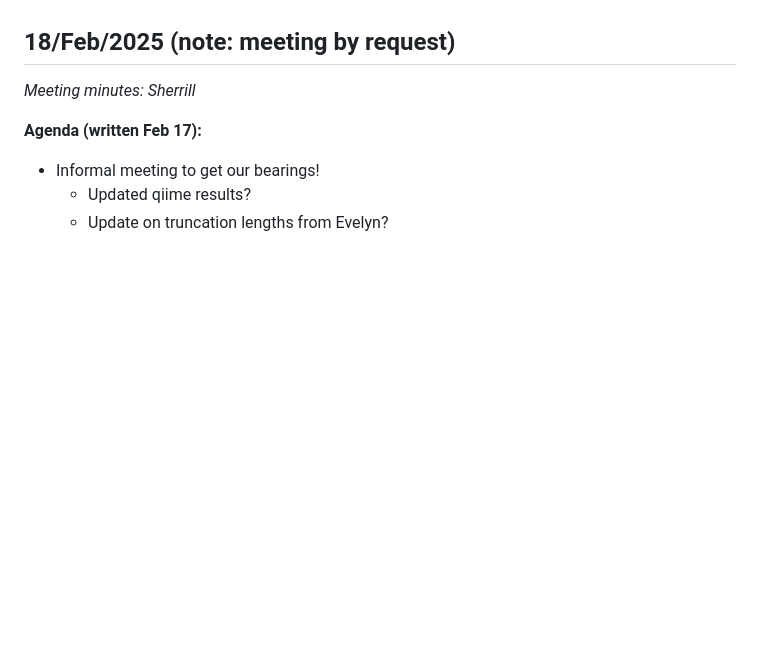
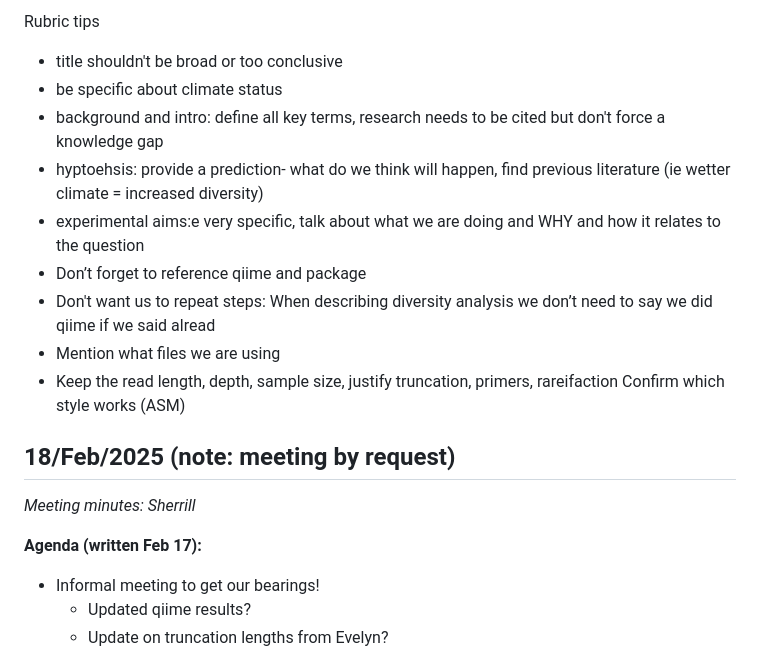
Before and after one commit to kellyz02/micb475-group5, a Markdown page: README.md, the part around one of its changes. Drawn GitHub-style; blank space fills up the shorter version.

```diff
--- a/README.md
+++ b/README.md
@@ -69,3 +111,18 @@ _Meeting minutes: Emilie_
+Rubric tips
+- title shouldn't be broad or too conclusive
+- be specific about climate status
+- background and intro: define all key terms, research needs to be cited but don't force a knowledge gap
+- hyptoehsis: provide a prediction- what do we think will happen, find previous literature (ie wetter climate = increased diversity)
+- experimental aims:e very specific, talk about what we are doing and WHY and how it relates to the question
+- Don’t forget to reference qiime and package
+- Don't want us to repeat steps: When describing diversity analysis we don’t need to say we did qiime if we said alread
+- Mention what files we are using
+- Keep the read length, depth, sample size, justify truncation, primers, rareifaction
+Confirm which style works (ASM)
+
+
+
+
 
 
 ## 18/Feb/2025 (note: meeting by request)
```
Also changed, not shown: other parts of README.md (+43 -1 lines).
